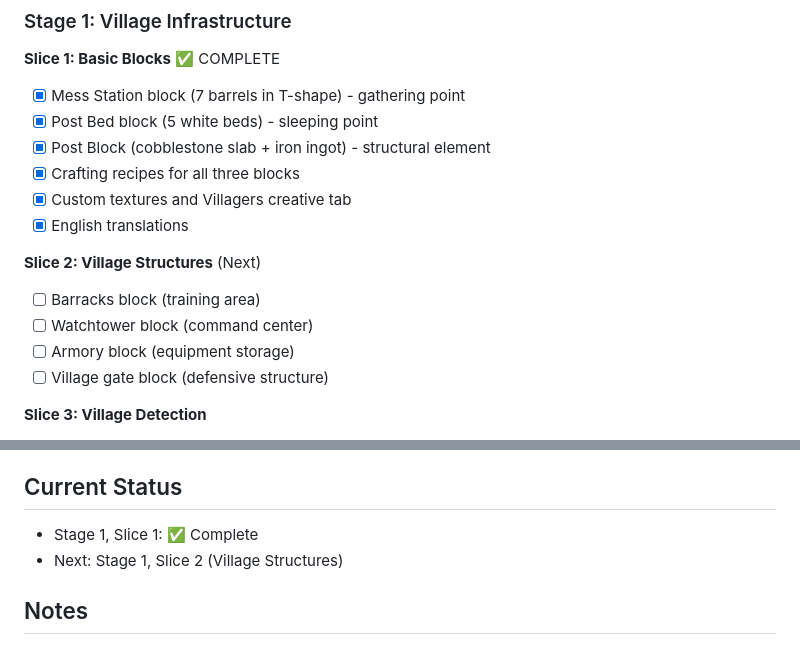
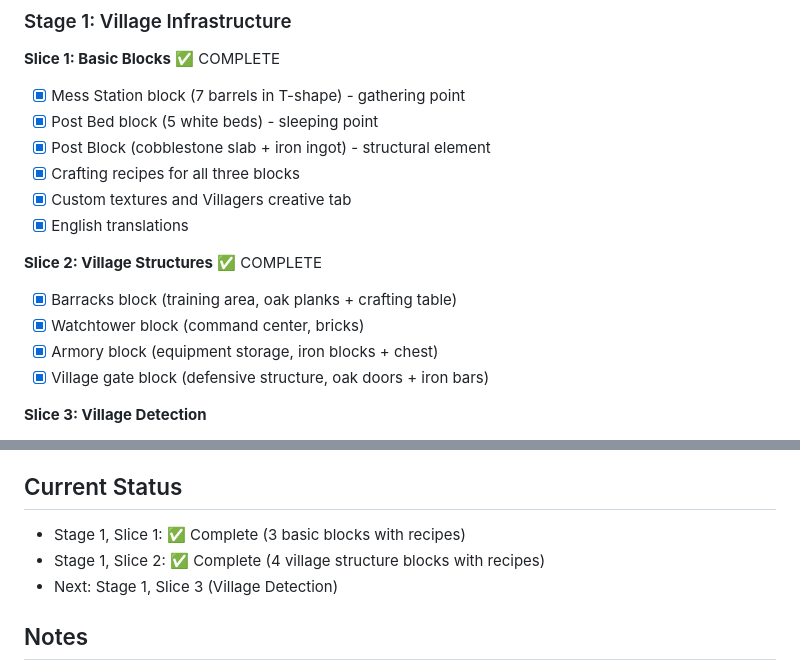
Before and after one commit to CalvinGaiennie/minecraft-mod, a Markdown page: docs/master-build-note.md, 2 parts joined by grey strips. GitHub-like rendering.

Commit message:
Update master-build-note: mark Stage 1, Slice 2 as complete
Co-Authored-By: Claude Haiku 4.5 <noreply@anthropic.com>
Claude-Session: https://claude.ai/code/session_01WEnrXVdC5XKiSEzw6phyiW

```diff
--- a/docs/master-build-note.md
+++ b/docs/master-build-note.md
@@ -24,11 +24,11 @@ A NeoForge mod for Minecraft 1.21.1 that transforms villagers into soldiers and
 - [x] Custom textures and Villagers creative tab
 - [x] English translations
 
-**Slice 2: Village Structures** (Next)
-- [ ] Barracks block (training area)
-- [ ] Watchtower block (command center)
-- [ ] Armory block (equipment storage)
-- [ ] Village gate block (defensive structure)
+**Slice 2: Village Structures** ✅ COMPLETE
+- [x] Barracks block (training area, oak planks + crafting table)
+- [x] Watchtower block (command center, bricks)
+- [x] Armory block (equipment storage, iron blocks + chest)
+- [x] Village gate block (defensive structure, oak doors + iron bars)
 
 **Slice 3: Village Detection**
 - [ ] Village bounds detection (players place blocks to define territory)
@@ -167,8 +167,9 @@ A NeoForge mod for Minecraft 1.21.1 that transforms villagers into soldiers and
 - [ ] Scaling and balance at high player investment
 
 ## Current Status
-- Stage 1, Slice 1: ✅ Complete
-- Next: Stage 1, Slice 2 (Village Structures)
+- Stage 1, Slice 1: ✅ Complete (3 basic blocks with recipes)
+- Stage 1, Slice 2: ✅ Complete (4 village structure blocks with recipes)
+- Next: Stage 1, Slice 3 (Village Detection)
 
 ## Notes
 - All (proposed) numbers/values are tunable via config
```
